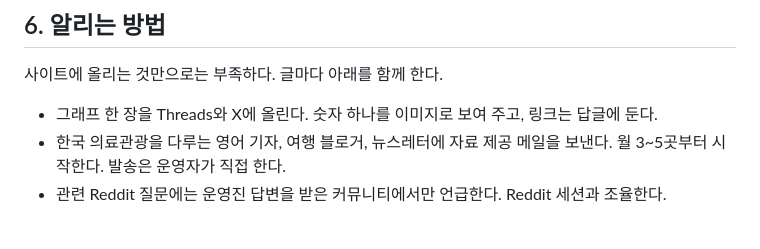
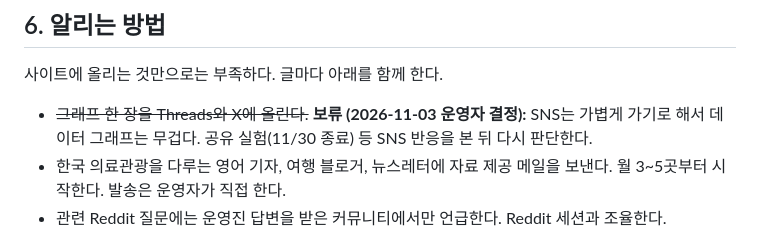
Before and after one commit to unitedrk10-sudo/skin-marketing, a Markdown page: docs/data-content-strategy.md, the part around the change. GitHub-like rendering.

Commit message:
Data strategy: hold graph posts on social until share results are in
Co-Authored-By: Claude Opus 5.5 <noreply@anthropic.com>

```diff
--- a/docs/data-content-strategy.md
+++ b/docs/data-content-strategy.md
@@ -62,7 +62,7 @@
 
 사이트에 올리는 것만으로는 부족하다. 글마다 아래를 함께 한다.
 
-- 그래프 한 장을 Threads와 X에 올린다. 숫자 하나를 이미지로 보여 주고, 링크는 답글에 둔다.
+- ~~그래프 한 장을 Threads와 X에 올린다.~~ **보류 (2026-11-03 운영자 결정):** SNS는 가볍게 가기로 해서 데이터 그래프는 무겁다. 공유 실험(11/30 종료) 등 SNS 반응을 본 뒤 다시 판단한다.
 - 한국 의료관광을 다루는 영어 기자, 여행 블로거, 뉴스레터에 자료 제공 메일을 보낸다. 월 3~5곳부터 시작한다. 발송은 운영자가 직접 한다.
 - 관련 Reddit 질문에는 운영진 답변을 받은 커뮤니티에서만 언급한다. Reddit 세션과 조율한다.
 
```
